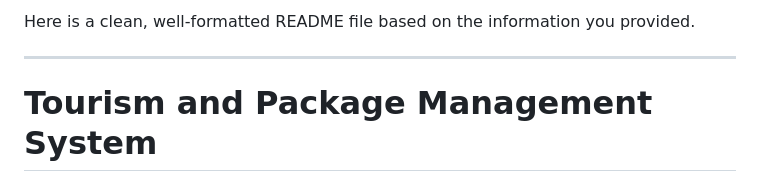
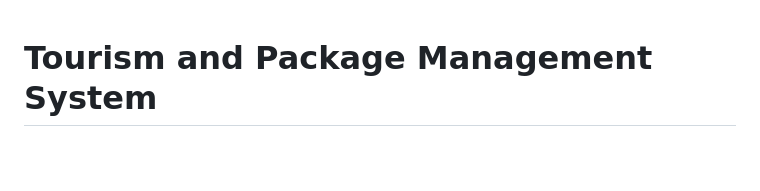
Before and after one commit to shubhayu-dev/Tourism-Management, a Markdown page: README.md, the part around the change. Rendered like a GitHub page; blank space fills up the shorter version.

```diff
--- a/README.md
+++ b/README.md
@@ -1,7 +1,3 @@
-Here is a clean, well-formatted README file based on the information you provided.
-
------
-
 # Tourism and Package Management System
 
 ## 📖 Table of Contents
```
